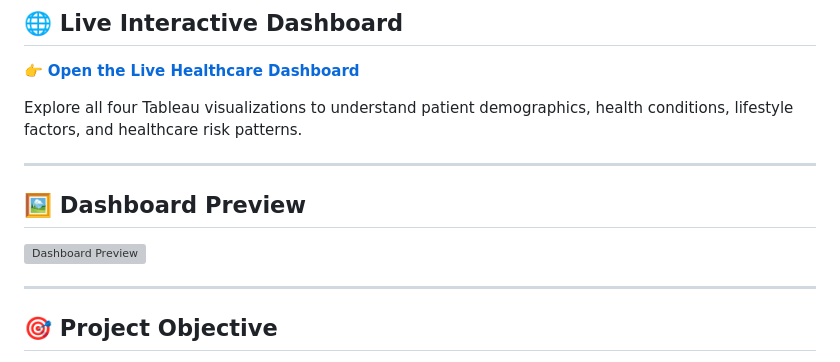
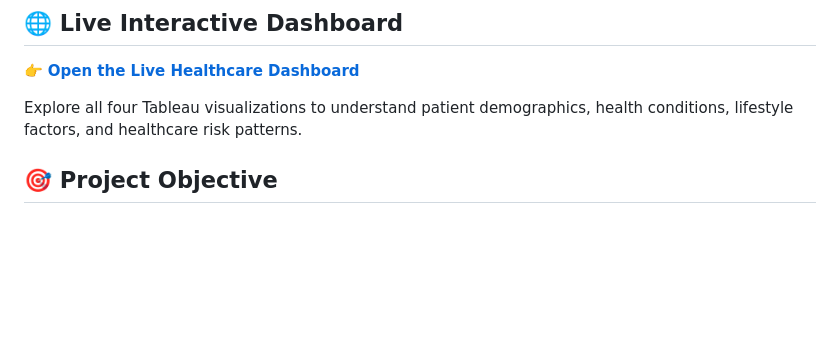
Before and after one commit to PariSinghal-5/healthcare-dashboard, a Markdown page: README.md, the part around the change. Drawn GitHub-style; blank space fills up the shorter version; grey boxes are pictures that could not be loaded.

```diff
--- a/README.md
+++ b/README.md
@@ -10,13 +10,6 @@
 
 Explore all four Tableau visualizations to understand patient demographics, health conditions, lifestyle factors, and healthcare risk patterns.
 
----
-
-## 🖼️ Dashboard Preview
-
-![Dashboard Preview](healthcare--dashboard.png.png)
-
----
 
 ## 🎯 Project Objective
 
```
